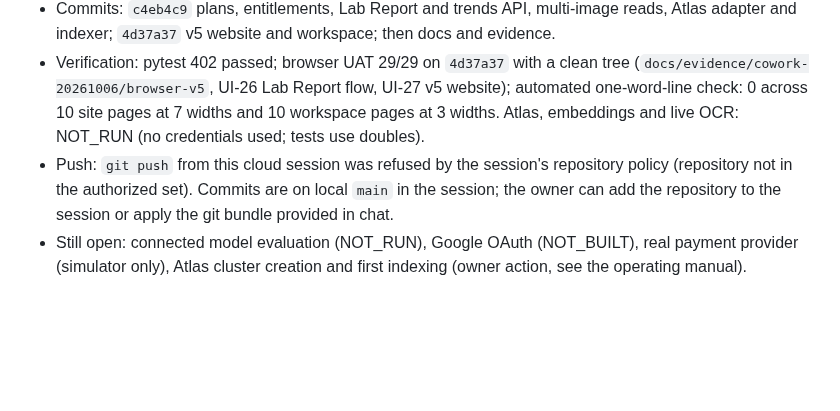
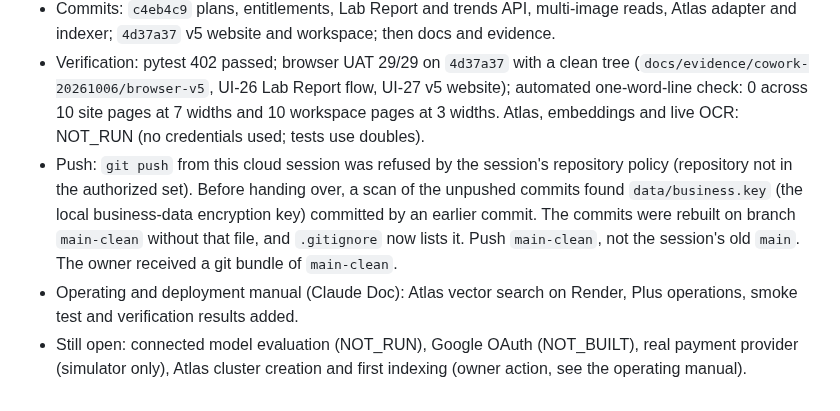
Before and after one commit to siriponsri/ResultScope, a Markdown page: docs/progress/COWORK_HANDOFF.md, the part around the change. Drawn GitHub-style; blank space fills up the shorter version.

Commit message:
docs: handoff note on the clean branch and the manual update
Co-Authored-By: Claude Opus 5.5 <noreply@anthropic.com>
Claude-Session: https://claude.ai/code/session_01KSZcnHm6MBCPHtzaWq5dvM

```diff
--- a/docs/progress/COWORK_HANDOFF.md
+++ b/docs/progress/COWORK_HANDOFF.md
@@ -82,5 +82,6 @@ Note: `tests/browser/uat.cjs` overwrites `docs/business-v3/evidence/*` (historic
 - Interpretations stated to the owner: "login with Gmail" = register with a Gmail address and your own password (already supported); Google OAuth is NOT_BUILT because it needs the owner's Google client. Subscription = ResultScope Plus, 355 THB per 30 days, test payment through the signed simulator, no auto-renewal. Free = one AI reading of one image. The Render tutorial's Node app is not adopted; its MongoDB Atlas Vector Search pattern is added to the existing FastAPI retrieval as a ranking adapter (IDs only, hash-checked against the verified catalog, off by default). Next.js was not used.
 - Commits: `c4eb4c9` plans, entitlements, Lab Report and trends API, multi-image reads, Atlas adapter and indexer; `4d37a37` v5 website and workspace; then docs and evidence.
 - Verification: pytest 402 passed; browser UAT 29/29 on `4d37a37` with a clean tree (`docs/evidence/cowork-20261006/browser-v5`, UI-26 Lab Report flow, UI-27 v5 website); automated one-word-line check: 0 across 10 site pages at 7 widths and 10 workspace pages at 3 widths. Atlas, embeddings and live OCR: NOT_RUN (no credentials used; tests use doubles).
-- Push: `git push` from this cloud session was refused by the session's repository policy (repository not in the authorized set). Commits are on local `main` in the session; the owner can add the repository to the session or apply the git bundle provided in chat.
+- Push: `git push` from this cloud session was refused by the session's repository policy (repository not in the authorized set). Before handing over, a scan of the unpushed commits found `data/business.key` (the local business-data encryption key) committed by an earlier commit. The commits were rebuilt on branch `main-clean` without that file, and `.gitignore` now lists it. Push `main-clean`, not the session's old `main`. The owner received a git bundle of `main-clean`.
+- Operating and deployment manual (Claude Doc): Atlas vector search on Render, Plus operations, smoke test and verification results added.
 - Still open: connected model evaluation (NOT_RUN), Google OAuth (NOT_BUILT), real payment provider (simulator only), Atlas cluster creation and first indexing (owner action, see the operating manual).
```
